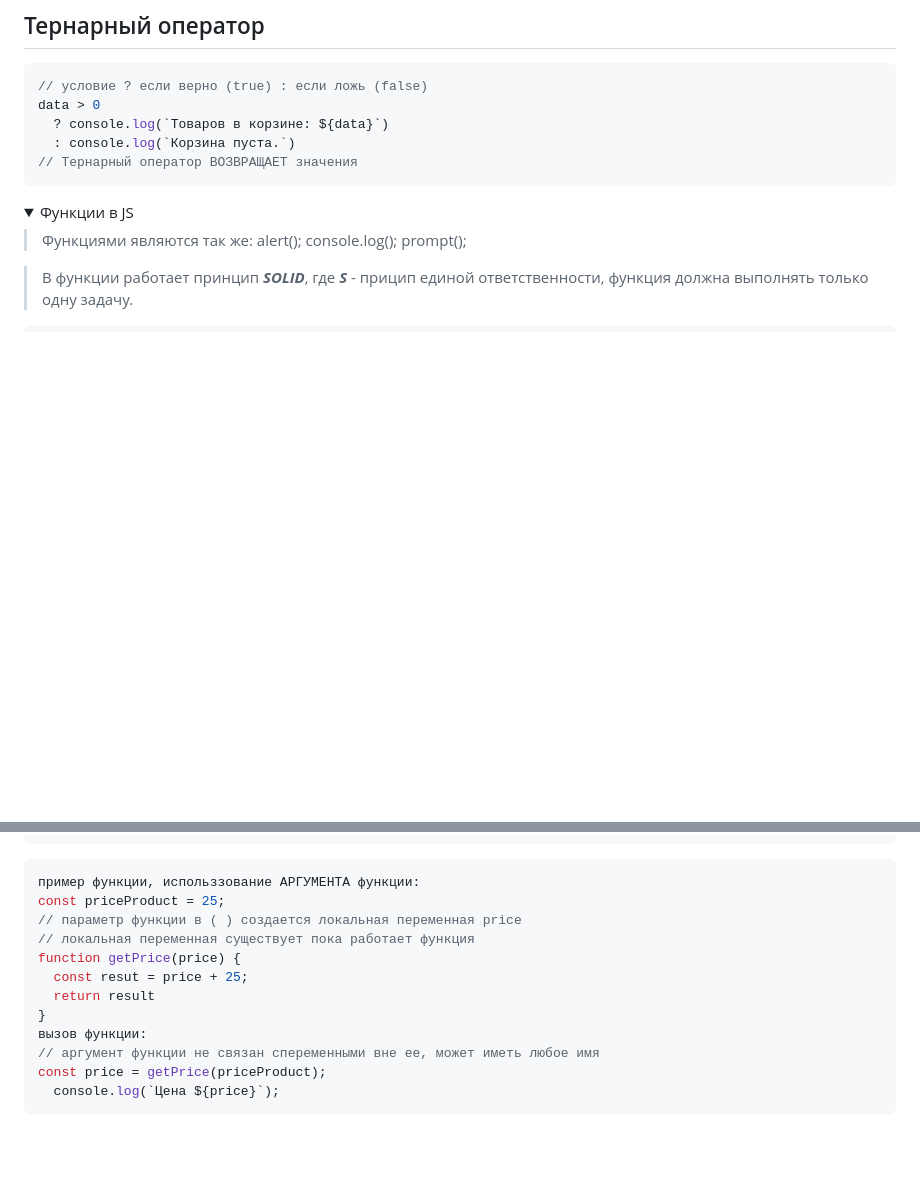
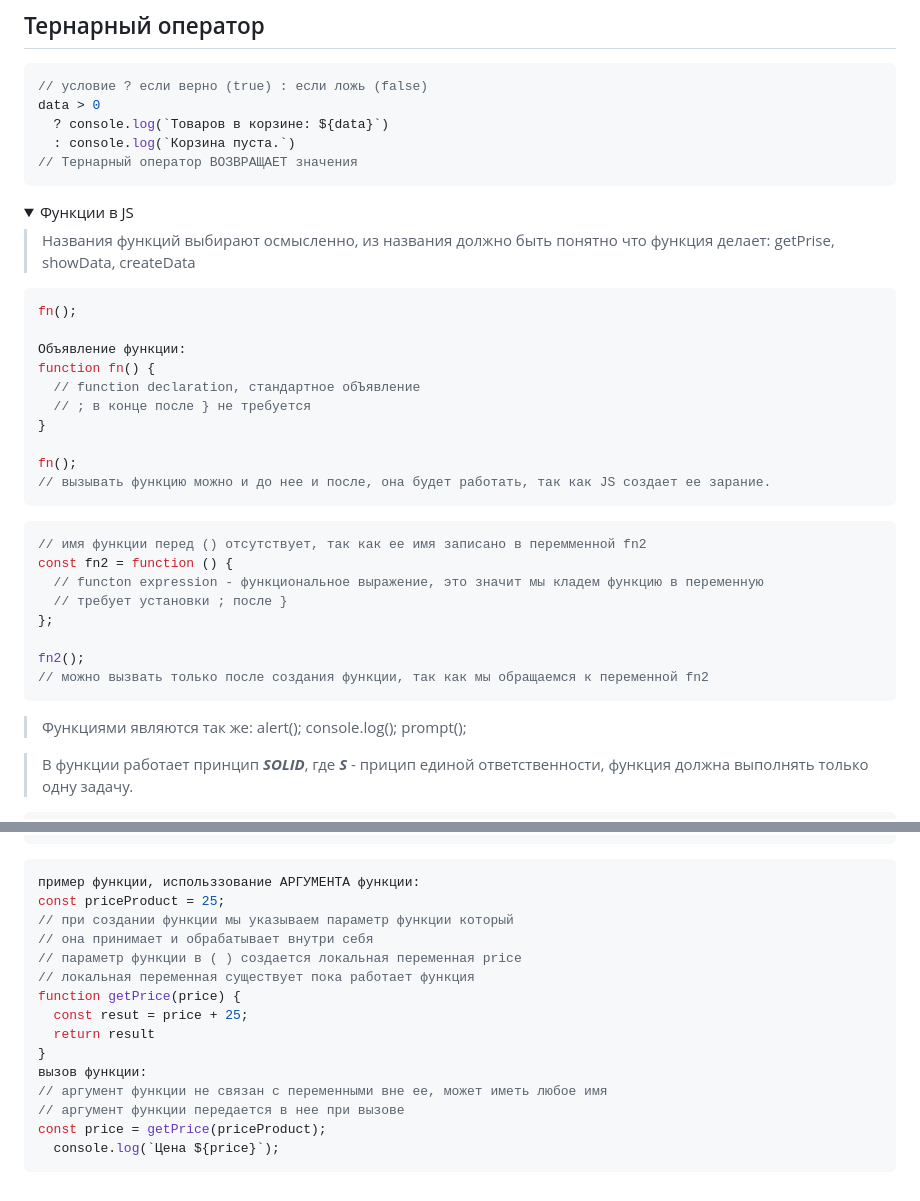
Before and after one commit to gleb-erokhin/GB_JavaScript_junior, a Markdown page: Readme.md, 2 parts joined by grey strips. Rendered like a GitHub page; folded sections open; blank space fills up the shorter version.

Commit message:
работа с функциями, создание именование. аргументы и параметры

````diff
--- a/Readme.md
+++ b/Readme.md
@@ -279,6 +279,30 @@ data > 0
 <details close>
 <summary>Функции в JS</summary>
 
+> Названия функций выбирают осмысленно, из названия должно быть понятно что функция делает: getPrise, showData, createData
+
+```javascript
+fn();
+
+Объявление функции:
+function fn() {
+  // function declaration, стандартное обЪявление
+  // ; в конце после } не требуется
+}
+
+fn();
+// вызывать функцию можно и до нее и после, она будет работать, так как JS создает ее зарание.
+```
+```javascript
+// имя функции перед () отсутствует, так как ее имя записано в перемменной fn2
+const fn2 = function () {
+  // functon expression - функциональное выражение, это значит мы кладем функцию в переменную
+  // требует установки ; после }
+};
+
+fn2();
+// можно вызвать только после создания функции, так как мы обращаемся к переменной fn2
+```
 > Функциями являются так же:
 alert();
 console.log();
@@ -310,6 +334,8 @@ const price = getPrice();
 ```javascript
 пример функции, использзование АРГУМЕНТА функции:
 const priceProduct = 25;
+// при создании функции мы указываем параметр функции который
+// она принимает и обрабатывает внутри себя
 // параметр функции в ( ) создается локальная переменная price
 // локальная переменная существует пока работает функция
 function getPrice(price) {
@@ -317,7 +343,8 @@ function getPrice(price) {
   return result
 }
 вызов функции:
-// аргумент функции не связан спеременными вне ее, может иметь любое имя
+// аргумент функции не связан с переменными вне ее, может иметь любое имя
+// аргумент функции передается в нее при вызове
 const price = getPrice(priceProduct);
   console.log(`Цена ${price}`);
 ```
````
